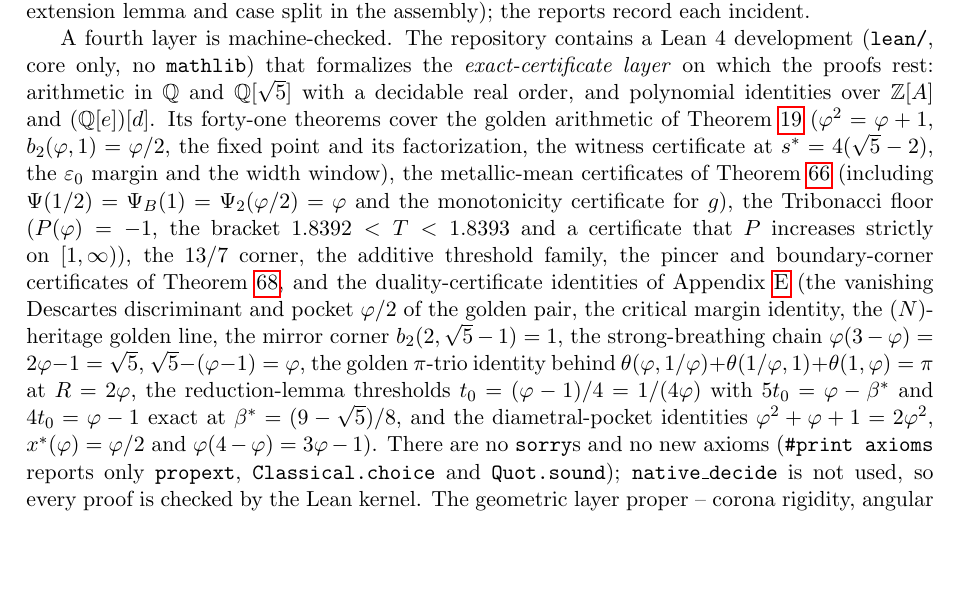
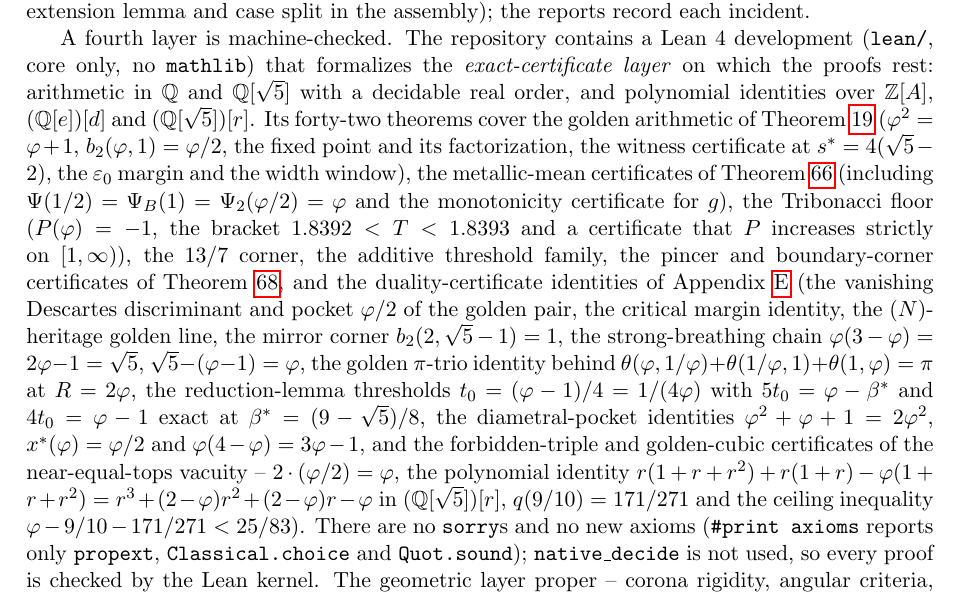
Before and after one commit to JaviMaligno/calamares, a LaTeX paper (paper/main.tex): part of page 19 of 49, cut so that both start at the same text, the shorter picture padded with empty space. Compiled offline with pdfLaTeX.

Commit message:
Lean 42: el trio prohibido y la cubica aurea (la vacuidad F3) — nuevo tipo Poly5 = (Q[sqrt5])[X] en Basic (mismo patron sin typeclasses, kernel trivial) y teorema (42) forbidden_triple_cubic: (a) 2·(phi/2) = phi (el trio prohibido); (b) la IDENTIDAD POLINOMIAL de la cubica aurea en (Q[sqrt5])[r]: r(1+r+r^2)+r(1+r)-phi(1+r+r^2) = r^3+(2-phi)r^2+(2-phi)r-phi (r+q(r) = phi sii la cubica, con q(r) = bolsillo normalizado del par dominante); (c) q(1) = 2/3; (d) el techo del sub-bolsillo forzado en el borde de la celda: q(9/10) = 171/271 exacto y phi-9/10-171/271 < 25/83 con denominador positivo (techo > 166/25 = 6.64 = dominio real del generador). decide +kernel, lake build verde, controles negativos rechazados (identidad falsa y escalar falso), #print axioms limpio. Paper 49 pp: recuento a forty-two + (Q[sqrt5])[r] en la lista de anillos + las identidades listadas
Co-Authored-By: Claude Fable 5 <noreply@anthropic.com>
Claude-Session: https://claude.ai/code/session_01JMSfKQDEddmiQWHEfZYKjG

```diff
--- a/paper/main.tex
+++ b/paper/main.tex
@@ -1287,8 +1287,9 @@ A fourth layer is machine-checked. The repository contains a Lean~4
 development (\texttt{lean/}, core only, no \texttt{mathlib}) that formalizes
 the \emph{exact-certificate layer} on which the proofs rest: arithmetic in
 $\mathbb Q$ and $\mathbb Q[\sqrt5]$ with a decidable real order, and
-polynomial identities over $\mathbb Z[A]$ and $(\mathbb Q[e])[d]$. Its
-forty-one theorems cover the golden arithmetic of Theorem~\ref{thm:golden}
+polynomial identities over $\mathbb Z[A]$, $(\mathbb Q[e])[d]$ and
+$(\mathbb Q[\sqrt5])[r]$. Its
+forty-two theorems cover the golden arithmetic of Theorem~\ref{thm:golden}
 ($\varphi^2=\varphi+1$, $b_2(\varphi,1)=\varphi/2$, the fixed point and its
 factorization, the witness certificate at $s^{*}=4(\sqrt5-2)$, the
 $\varepsilon_0$ margin and the width window), the metallic-mean certificates
@@ -1308,10 +1309,16 @@ behind $\theta(\varphi,1/\varphi)+\theta(1/\varphi,1)
 +\theta(1,\varphi)=\pi$ at $R=2\varphi$, the reduction-lemma
 thresholds $t_0=(\varphi-1)/4=1/(4\varphi)$ with
 $5t_0=\varphi-\beta^{*}$ and $4t_0=\varphi-1$ exact at
-$\beta^{*}=(9-\sqrt5)/8$, and the diametral-pocket identities
+$\beta^{*}=(9-\sqrt5)/8$, the diametral-pocket identities
 $\varphi^2+\varphi+1=2\varphi^2$,
 $x^{*}(\varphi)=\varphi/2$ and
-$\varphi(4-\varphi)=3\varphi-1$). There are no \texttt{sorry}s and no new axioms
+$\varphi(4-\varphi)=3\varphi-1$, and the forbidden-triple and
+golden-cubic certificates of the near-equal-tops vacuity --
+$2\cdot(\varphi/2)=\varphi$, the polynomial identity
+$r(1+r+r^2)+r(1+r)-\varphi(1+r+r^2)
+=r^3+(2-\varphi)r^2+(2-\varphi)r-\varphi$ in
+$(\mathbb Q[\sqrt5])[r]$, $q(9/10)=171/271$ and the ceiling
+inequality $\varphi-9/10-171/271<25/83$). There are no \texttt{sorry}s and no new axioms
 (\texttt{\#print axioms} reports only \texttt{propext},
 \texttt{Classical.choice} and \texttt{Quot.sound}); \texttt{native\_decide}
 is not used, so every proof is checked by the Lean kernel. The geometric
```
Also changed, not shown: paper/main.pdf, 2 other files.
